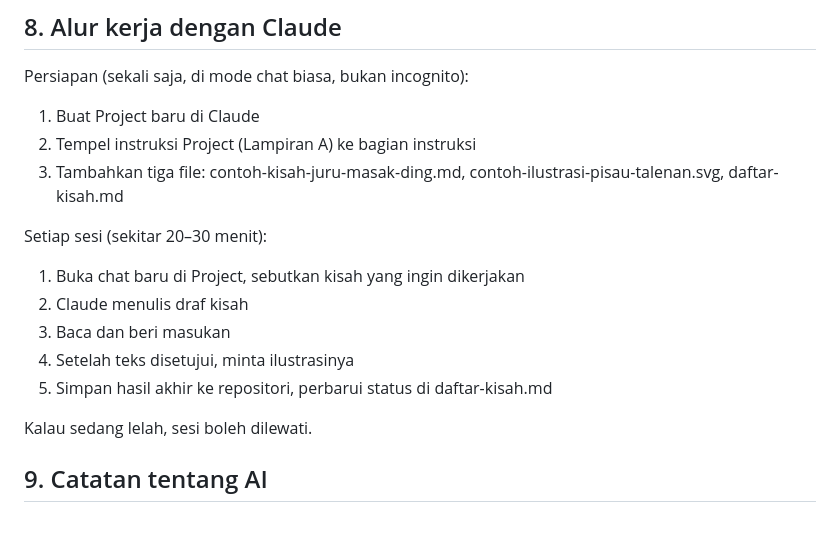
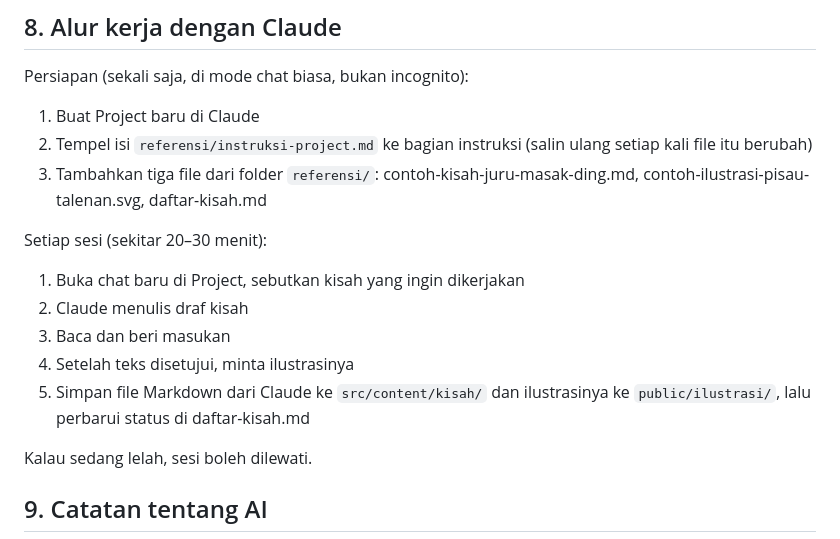
Before and after one commit to Restkand/ZhuangZi, a Markdown page: rencana-proyek.md, the part around one of its changes. GitHub-like rendering.

```diff
--- a/rencana-proyek.md
+++ b/rencana-proyek.md
@@ -157,8 +157,8 @@ Catatan iPad:
 Persiapan (sekali saja, di mode chat biasa, bukan incognito):
 
 1. Buat Project baru di Claude
-2. Tempel instruksi Project (Lampiran A) ke bagian instruksi
-3. Tambahkan tiga file: contoh-kisah-juru-masak-ding.md, contoh-ilustrasi-pisau-talenan.svg, daftar-kisah.md
+2. Tempel isi `referensi/instruksi-project.md` ke bagian instruksi (salin ulang setiap kali file itu berubah)
+3. Tambahkan tiga file dari folder `referensi/`: contoh-kisah-juru-masak-ding.md, contoh-ilustrasi-pisau-talenan.svg, daftar-kisah.md
 
 Setiap sesi (sekitar 20–30 menit):
 
@@ -166,7 +166,7 @@ Setiap sesi (sekitar 20–30 menit):
 2. Claude menulis draf kisah
 3. Baca dan beri masukan
 4. Setelah teks disetujui, minta ilustrasinya
-5. Simpan hasil akhir ke repositori, perbarui status di daftar-kisah.md
+5. Simpan file Markdown dari Claude ke `src/content/kisah/` dan ilustrasinya ke `public/ilustrasi/`, lalu perbarui status di daftar-kisah.md
 
 Kalau sedang lelah, sesi boleh dilewati.
 
```
Also changed, not shown: other parts of rencana-proyek.md (+1 -52 lines), referensi/instruksi-project.md (added, +90 -0 lines).
